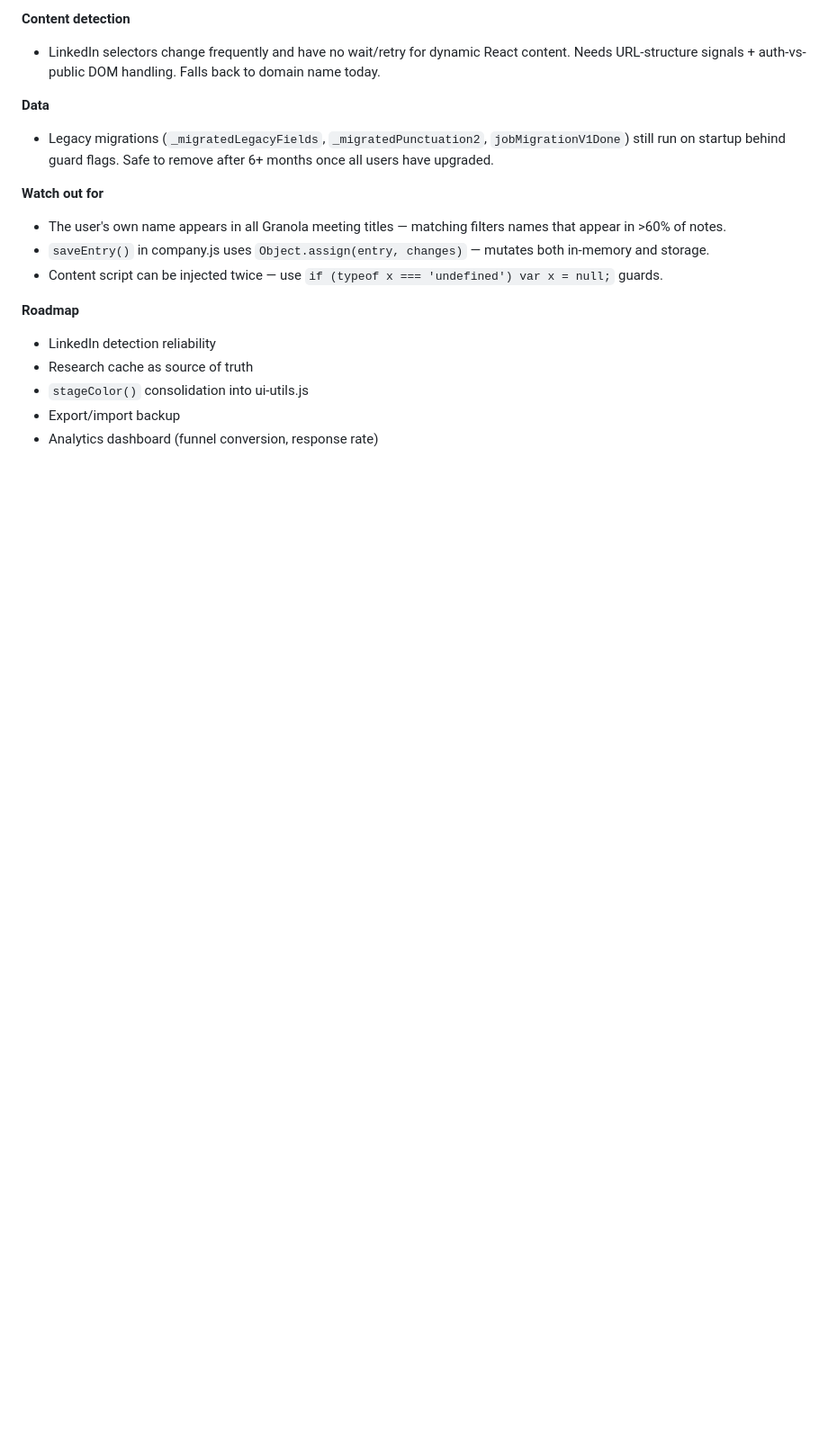
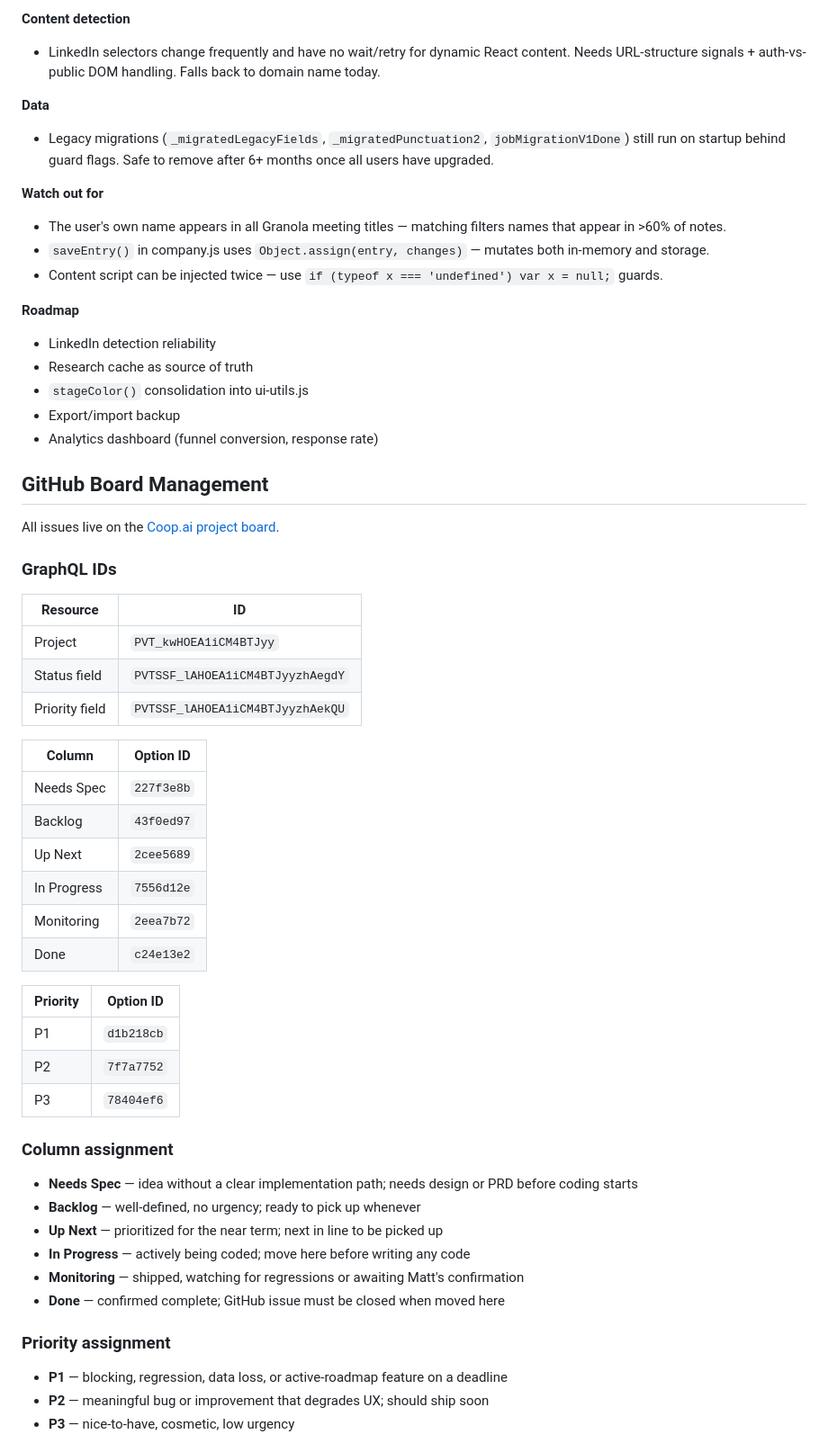
Before and after one commit to mattryansterbenz7-sketch/company-intel, a Markdown page: CLAUDE.md, the part around one of its changes. Shown at 90% size. Drawn GitHub-style; blank space fills up the shorter version.

```diff
--- a/CLAUDE.md
+++ b/CLAUDE.md
@@ -333,3 +333,46 @@ Simplicity. Raw HTML/JS/CSS loads directly as an unpacked Chrome extension. No w
 - `stageColor()` consolidation into ui-utils.js
 - Export/import backup
 - Analytics dashboard (funnel conversion, response rate)
+
+## GitHub Board Management
+
+All issues live on the [Coop.ai project board](https://github.com/users/mattryansterbenz7-sketch/projects/1).
+
+### GraphQL IDs
+
+| Resource | ID |
+|----------|----|
+| Project | `PVT_kwHOEA1iCM4BTJyy` |
+| Status field | `PVTSSF_lAHOEA1iCM4BTJyyzhAegdY` |
+| Priority field | `PVTSSF_lAHOEA1iCM4BTJyyzhAekQU` |
+
+| Column | Option ID |
+|--------|-----------|
+| Needs Spec | `227f3e8b` |
+| Backlog | `43f0ed97` |
+| Up Next | `2cee5689` |
+| In Progress | `7556d12e` |
+| Monitoring | `2eea7b72` |
+| Done | `c24e13e2` |
+
+| Priority | Option ID |
+|----------|-----------|
+| P1 | `d1b218cb` |
+| P2 | `7f7a7752` |
+| P3 | `78404ef6` |
+
+### Column assignment
+
+- **Needs Spec** — idea without a clear implementation path; needs design or PRD before coding starts
+- **Backlog** — well-defined, no urgency; ready to pick up whenever
+- **Up Next** — prioritized for the near term; next in line to be picked up
+- **In Progress** — actively being coded; move here before writing any code
+- **Monitoring** — shipped, watching for regressions or awaiting Matt's confirmation
+- **Done** — confirmed complete; GitHub issue must be closed when moved here
+
+### Priority assignment
+
+- **P1** — blocking, regression, data loss, or active-roadmap feature on a deadline
+- **P2** — meaningful bug or improvement that degrades UX; should ship soon
+- **P3** — nice-to-have, cosmetic, low urgency
+
```
Also changed, not shown: other parts of CLAUDE.md (+79 -0 lines).
